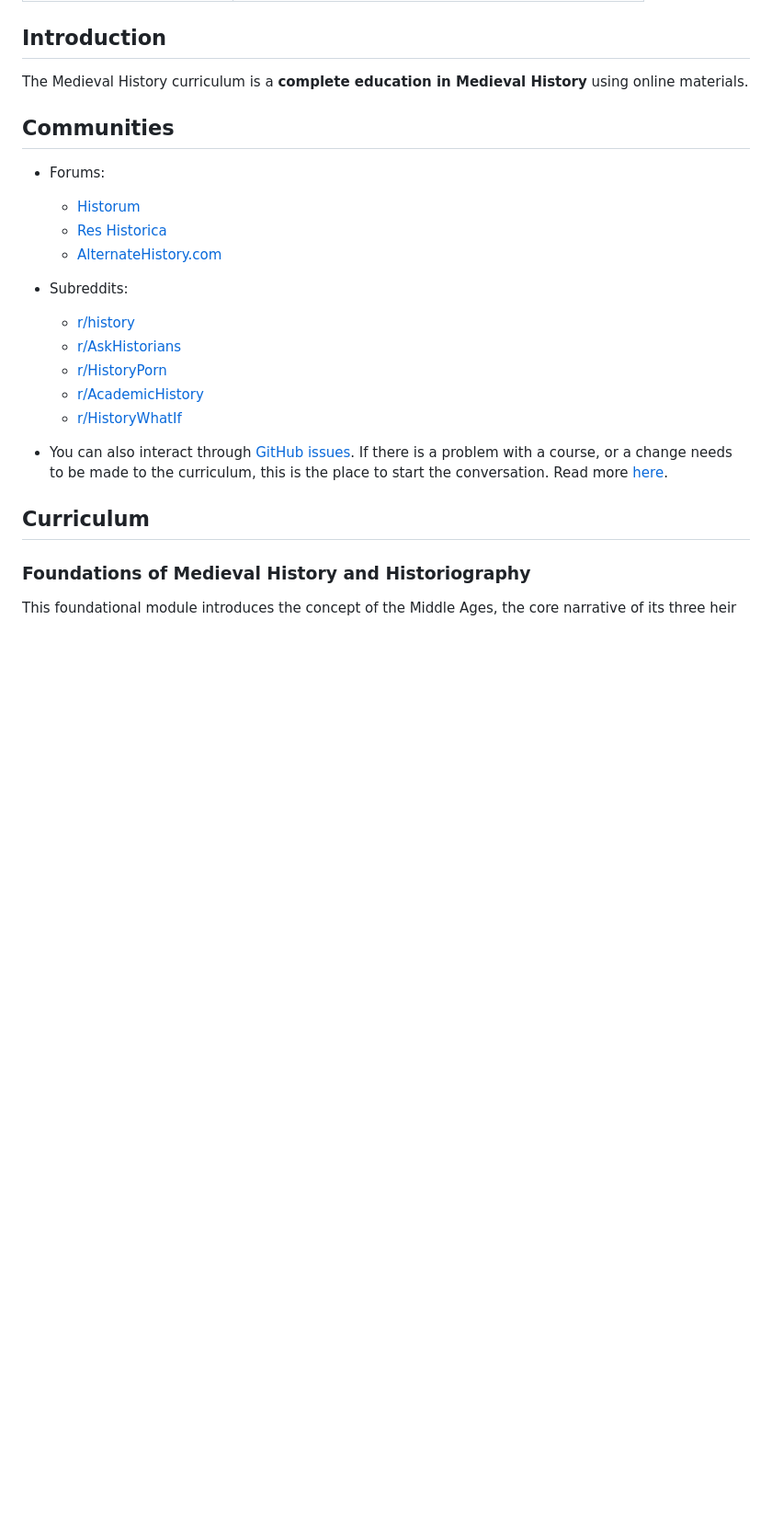
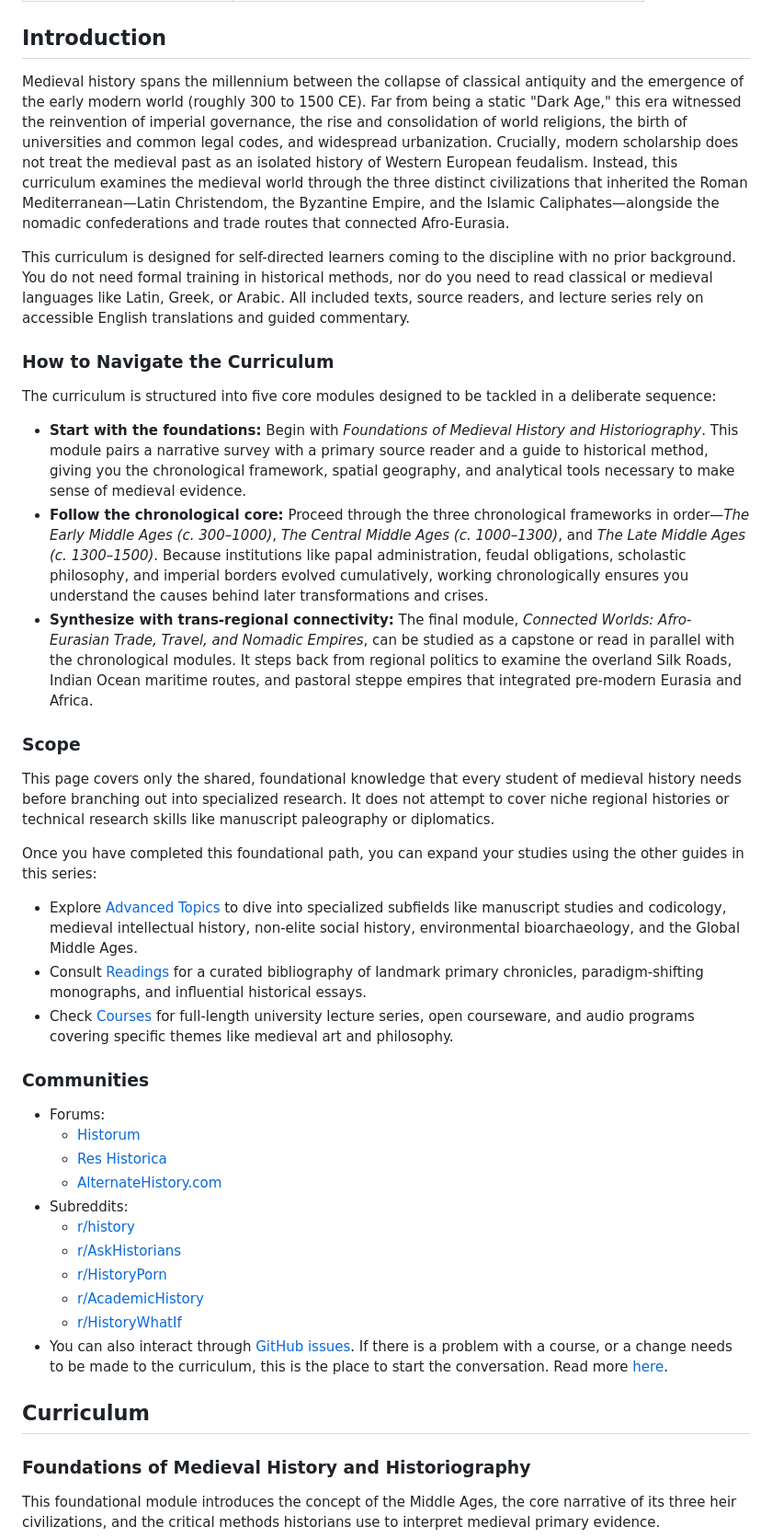
Before and after one commit to hocbigg/medieval-history, a Markdown page: README.md, the part around the change. Shown at 92% size. GitHub-like rendering; blank space fills up the shorter version.

```diff
--- a/README.md
+++ b/README.md
@@ -5,15 +5,34 @@ description: Path to a free self-taught education in Medieval History!
 
 ## Introduction
 
-The Medieval History curriculum is a **complete education in Medieval History** using online materials.
+Medieval history spans the millennium between the collapse of classical antiquity and the emergence of the early modern world (roughly 300 to 1500 CE). Far from being a static "Dark Age," this era witnessed the reinvention of imperial governance, the rise and consolidation of world religions, the birth of universities and common legal codes, and widespread urbanization. Crucially, modern scholarship does not treat the medieval past as an isolated history of Western European feudalism. Instead, this curriculum examines the medieval world through the three distinct civilizations that inherited the Roman Mediterranean—Latin Christendom, the Byzantine Empire, and the Islamic Caliphates—alongside the nomadic confederations and trade routes that connected Afro-Eurasia.
 
-## Communities
+This curriculum is designed for self-directed learners coming to the discipline with no prior background. You do not need formal training in historical methods, nor do you need to read classical or medieval languages like Latin, Greek, or Arabic. All included texts, source readers, and lecture series rely on accessible English translations and guided commentary.
+
+### How to Navigate the Curriculum
+
+The curriculum is structured into five core modules designed to be tackled in a deliberate sequence:
+
+- **Start with the foundations:** Begin with *Foundations of Medieval History and Historiography*. This module pairs a narrative survey with a primary source reader and a guide to historical method, giving you the chronological framework, spatial geography, and analytical tools necessary to make sense of medieval evidence.
+- **Follow the chronological core:** Proceed through the three chronological frameworks in order—*The Early Middle Ages (c. 300–1000)*, *The Central Middle Ages (c. 1000–1300)*, and *The Late Middle Ages (c. 1300–1500)*. Because institutions like papal administration, feudal obligations, scholastic philosophy, and imperial borders evolved cumulatively, working chronologically ensures you understand the causes behind later transformations and crises.
+- **Synthesize with trans-regional connectivity:** The final module, *Connected Worlds: Afro-Eurasian Trade, Travel, and Nomadic Empires*, can be studied as a capstone or read in parallel with the chronological modules. It steps back from regional politics to examine the overland Silk Roads, Indian Ocean maritime routes, and pastoral steppe empires that integrated pre-modern Eurasia and Africa.
+
+### Scope
+
+This page covers only the shared, foundational knowledge that every student of medieval history needs before branching out into specialized research. It does not attempt to cover niche regional histories or technical research skills like manuscript paleography or diplomatics.
+
+Once you have completed this foundational path, you can expand your studies using the other guides in this series:
+
+- Explore [Advanced Topics](advanced_topics.md) to dive into specialized subfields like manuscript studies and codicology, medieval intellectual history, non-elite social history, environmental bioarchaeology, and the Global Middle Ages.
+- Consult [Readings](extras/readings.md) for a curated bibliography of landmark primary chronicles, paradigm-shifting monographs, and influential historical essays.
+- Check [Courses](extras/courses.md) for full-length university lecture series, open courseware, and audio programs covering specific themes like medieval art and philosophy.
+
+### Communities
 
 - Forums:
     - [Historum](https://historum.com/)
     - [Res Historica](https://reshistorica.forumotion.com/)
     - [AlternateHistory.com](https://www.alternatehistory.com/forum/)
-
 - Subreddits:
     - [r/history](https://www.reddit.com/r/history/)
     - [r/AskHistorians](https://www.reddit.com/r/AskHistorians/)
```
Also changed, not shown: projects.md (deleted, +0 -43 lines).
